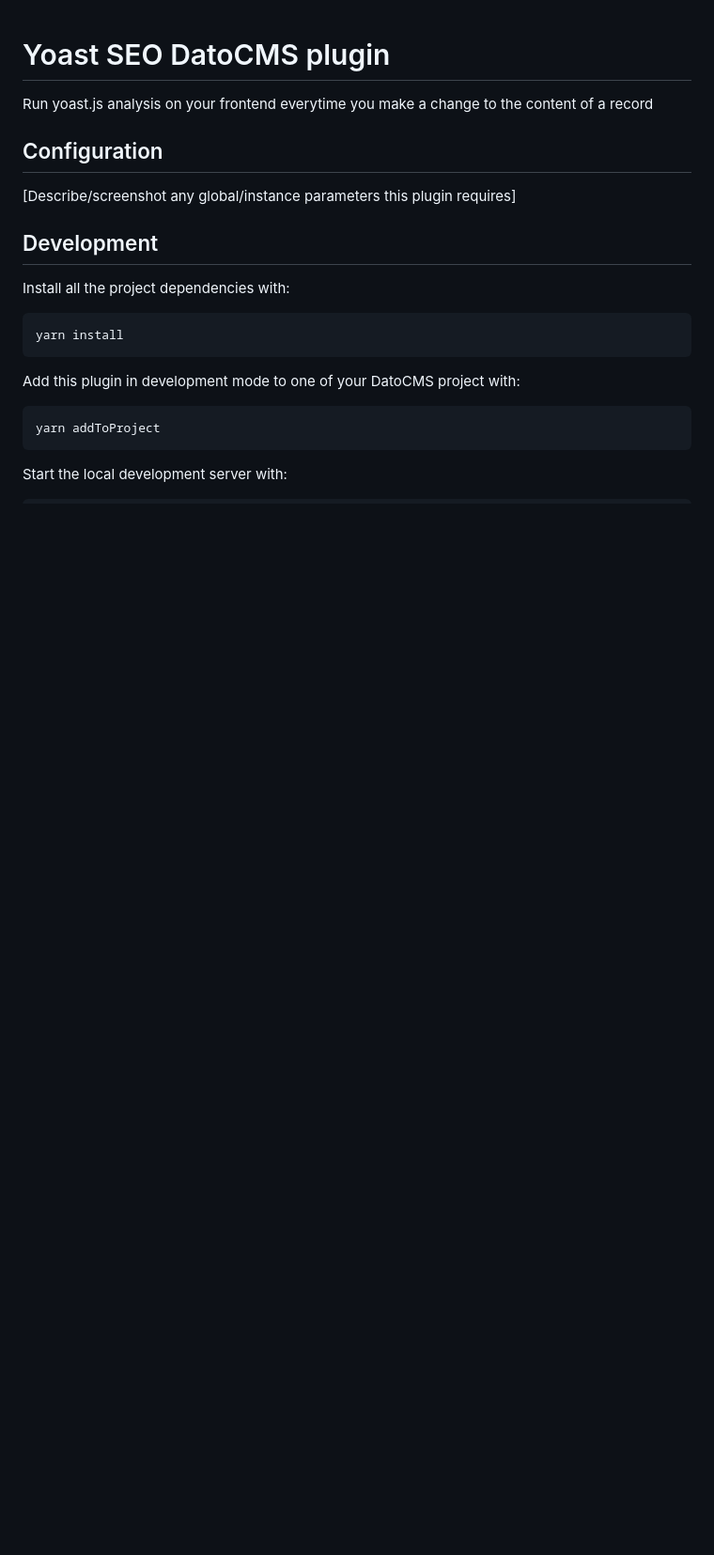
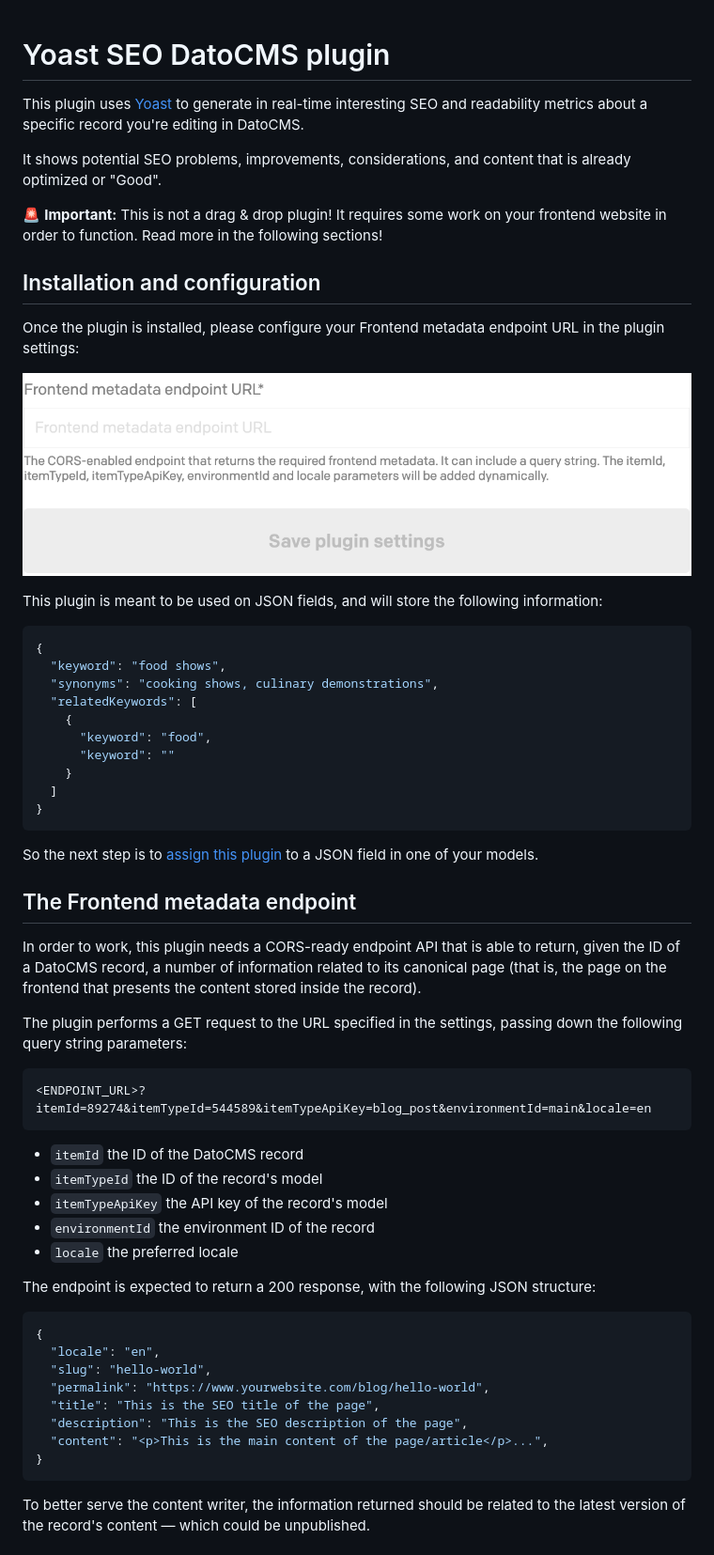
Before and after one commit to datocms/plugins, a Markdown page: yoast-seo/README.md, the part around one of its changes. Shown at 94% size. Rendered like a GitHub page; pictures changed too: yoast-seo/docs/settings.png (added); blank space fills up the shorter version.

````diff
--- a/yoast-seo/README.md
+++ b/yoast-seo/README.md
@@ -1,24 +1,61 @@
 # Yoast SEO DatoCMS plugin
 
-Run yoast.js analysis on your frontend everytime you make a change to the content of a record
+This plugin uses [Yoast](https://github.com/Yoast/javascript/tree/master/packages/yoastseo) to generate in real-time interesting SEO and readability metrics about a specific record you're editing in DatoCMS.
 
-## Configuration
+It shows potential SEO problems, improvements, considerations, and content that is already optimized or "Good".
 
-[Describe/screenshot any global/instance parameters this plugin requires]
+🚨 **Important:** This is not a drag & drop plugin! It requires some work on your frontend website in order to function. Read more in the following sections!
+## Installation and configuration
 
-## Development
+Once the plugin is installed, please configure your Frontend metadata endpoint URL in the plugin settings:
 
-Install all the project dependencies with:
+![Demo](https://raw.githubusercontent.com/datocms/plugins/master/yoast-seo/docs/settings.png)
+
+This plugin is meant to be used on JSON fields, and will store the following information:
+
+```json
+{
+  "keyword": "food shows",
+  "synonyms": "cooking shows, culinary demonstrations",
+  "relatedKeywords": [
+    {
+      "keyword": "food",
+      "keyword": ""
+    }
+  ]
+}
+```
+
+So the next step is to [assign this plugin](https://www.datocms.com/docs/plugins/install/#assigning-a-plugin-to-a-field) to a JSON field in one of your models.
+
+## The Frontend metadata endpoint
+
+In order to work, this plugin needs a CORS-ready endpoint API that is able to return, given the ID of a DatoCMS record, a number of information related to its canonical page (that is, the page on the frontend that presents the content stored inside the record).
+
+The plugin performs a GET request to the URL specified in the settings, passing down the following query string parameters:
 
 ```
-yarn install
+<ENDPOINT_URL>?itemId=89274&itemTypeId=544589&itemTypeApiKey=blog_post&environmentId=main&locale=en
 ```
 
-Add this plugin in development mode to one of your DatoCMS project with:
+* `itemId` the ID of the DatoCMS record
+* `itemTypeId` the ID of the record's model
+* `itemTypeApiKey` the API key of the record's model
+* `environmentId` the environment ID of the record
+* `locale` the preferred locale
 
-```
-yarn addToProject
+The endpoint is expected to return a 200 response, with the following JSON structure:
+
+```json
+{
+  "locale": "en",
+  "slug": "hello-world",
+  "permalink": "https://www.yourwebsite.com/blog/hello-world",
+  "title": "This is the SEO title of the page",
+  "description": "This is the SEO description of the page",
+  "content": "<p>This is the main content of the page/article</p>...",
+}
 ```
 
-Start the local development server with:
+To better serve the content writer, the information returned should be related to the latest version of the record's content — which could be unpublished.
 
````
Also changed, not shown: other parts of yoast-seo/README.md (+121 -18 lines), 4 other files.
